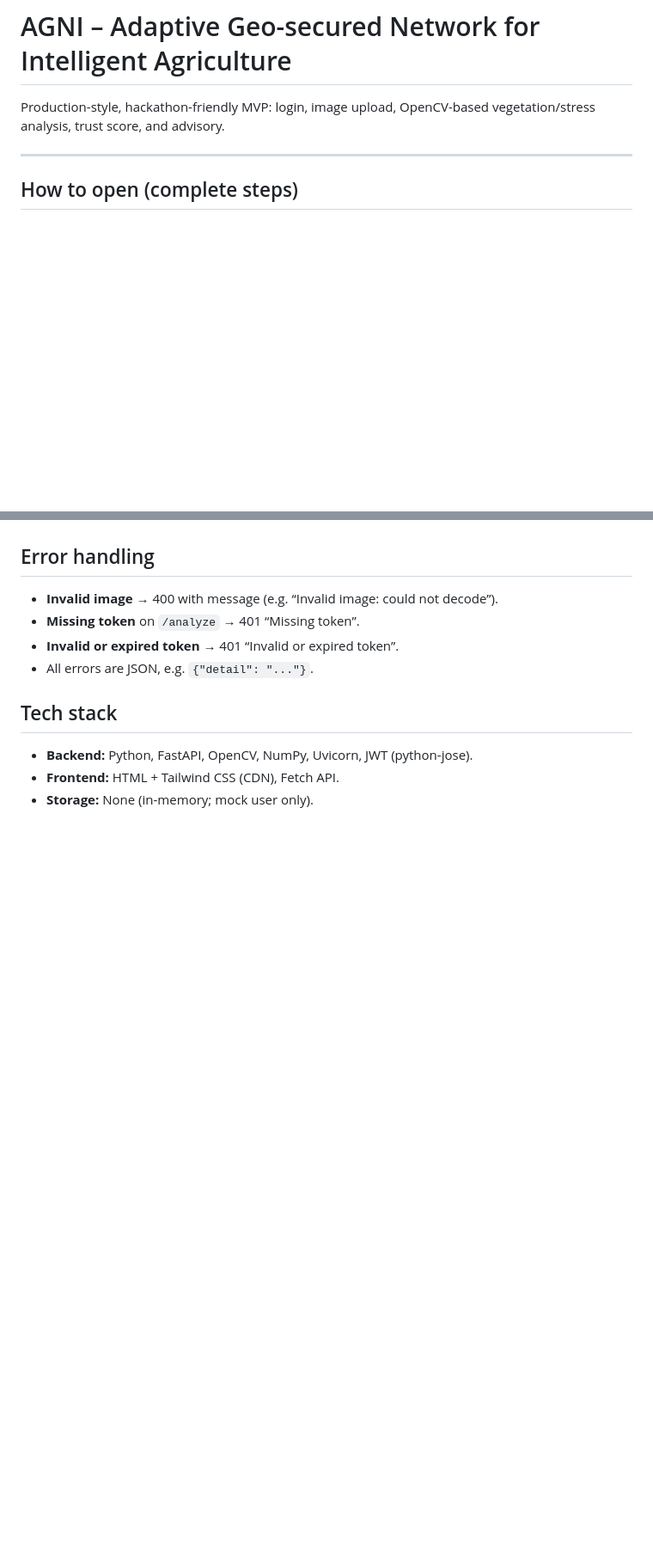
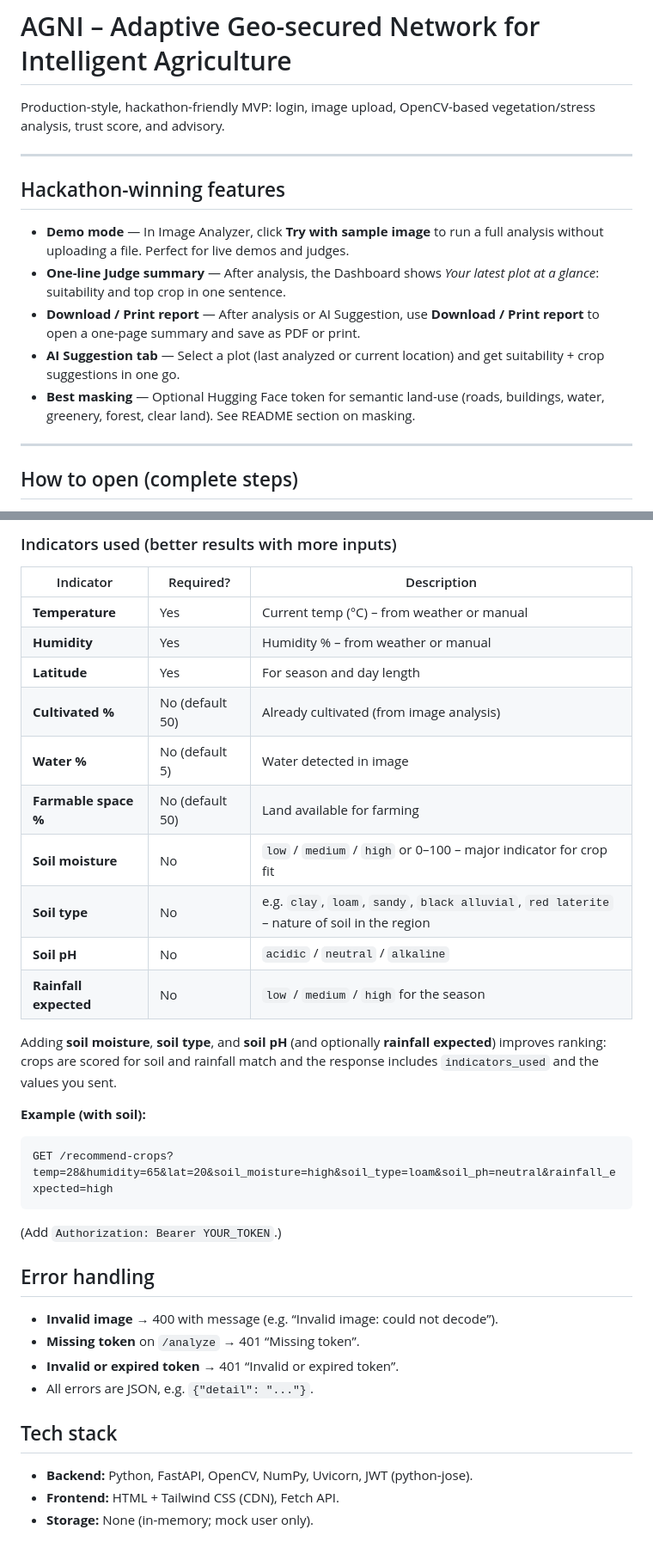
Before and after one commit to DilshanCheerangan/agni-main, a Markdown page: README.md, 2 parts joined by grey strips. Shown at 86% size. Drawn GitHub-style; blank space fills up the shorter version.

````diff
--- a/README.md
+++ b/README.md
@@ -1,6 +1,16 @@
 # AGNI – Adaptive Geo-secured Network for Intelligent Agriculture
 
 Production-style, hackathon-friendly MVP: login, image upload, OpenCV-based vegetation/stress analysis, trust score, and advisory.
+
+---
+
+## Hackathon-winning features
+
+- **Demo mode** — In Image Analyzer, click **Try with sample image** to run a full analysis without uploading a file. Perfect for live demos and judges.
+- **One-line Judge summary** — After analysis, the Dashboard shows *Your latest plot at a glance*: suitability and top crop in one sentence.
+- **Download / Print report** — After analysis or AI Suggestion, use **Download / Print report** to open a one-page summary and save as PDF or print.
+- **AI Suggestion tab** — Select a plot (last analyzed or current location) and get suitability + crop suggestions in one go.
+- **Best masking** — Optional Hugging Face token for semantic land-use (roads, buildings, water, greenery, forest, clear land). See README section on masking.
 
 ---
 
@@ -113,3 +163,25 @@ Buildings and bare soil can look similar (brown/tan). The pipeline does two thin
+### Indicators used (better results with more inputs)
+
+| Indicator | Required? | Description |
+|-----------|-----------|-------------|
+| **Temperature** | Yes | Current temp (°C) – from weather or manual |
+| **Humidity** | Yes | Humidity % – from weather or manual |
+| **Latitude** | Yes | For season and day length |
+| **Cultivated %** | No (default 50) | Already cultivated (from image analysis) |
+| **Water %** | No (default 5) | Water detected in image |
+| **Farmable space %** | No (default 50) | Land available for farming |
+| **Soil moisture** | No | `low` / `medium` / `high` or 0–100 – major indicator for crop fit |
+| **Soil type** | No | e.g. `clay`, `loam`, `sandy`, `black alluvial`, `red laterite` – nature of soil in the region |
+| **Soil pH** | No | `acidic` / `neutral` / `alkaline` |
+| **Rainfall expected** | No | `low` / `medium` / `high` for the season |
+
+Adding **soil moisture**, **soil type**, and **soil pH** (and optionally **rainfall expected**) improves ranking: crops are scored for soil and rainfall match and the response includes `indicators_used` and the values you sent.
+
+**Example (with soil):**
+```text
+GET /recommend-crops?temp=28&humidity=65&lat=20&soil_moisture=high&soil_type=loam&soil_ph=neutral&rainfall_expected=high
+```
+(Add `Authorization: Bearer YOUR_TOKEN`.)
 
 ## Error handling
 
````
Also changed, not shown: other parts of README.md (+47 -7 lines).
